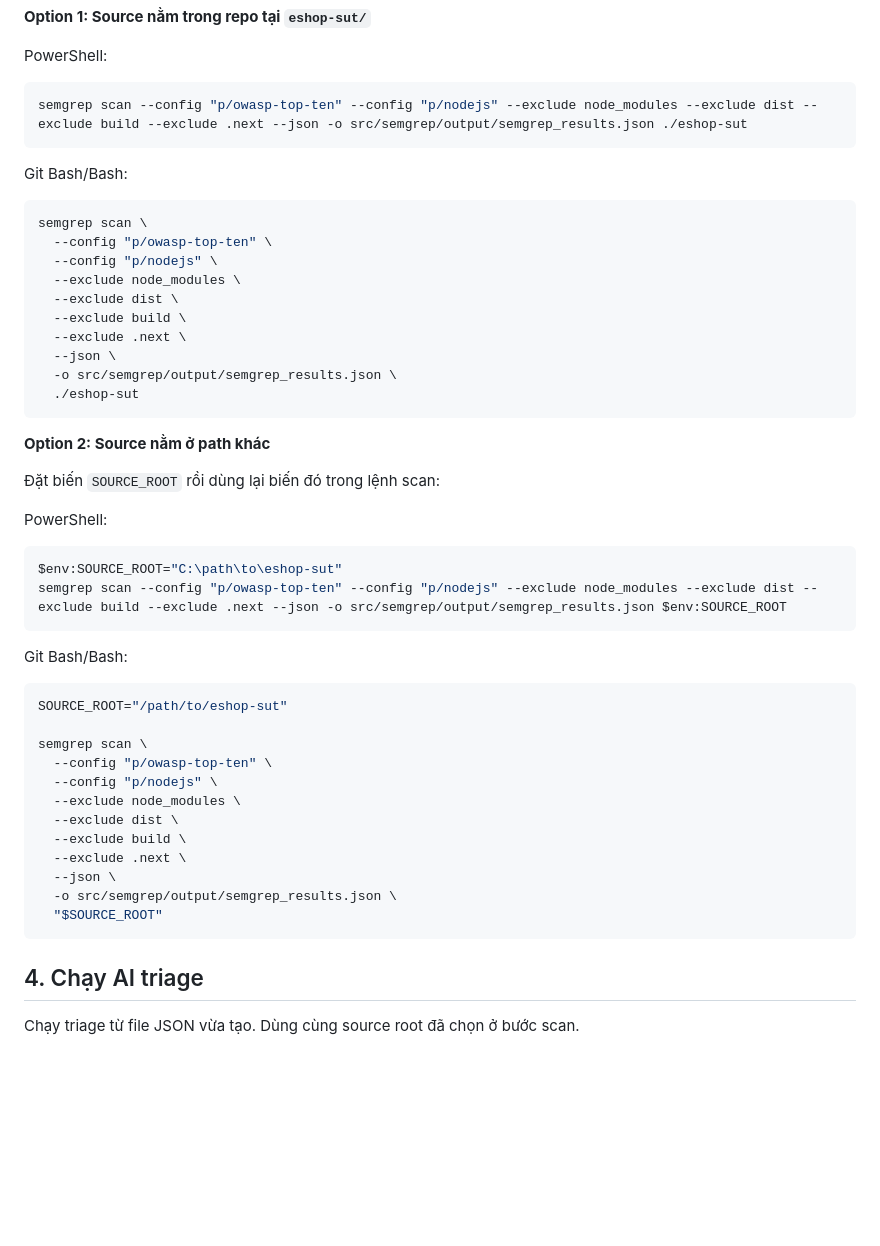
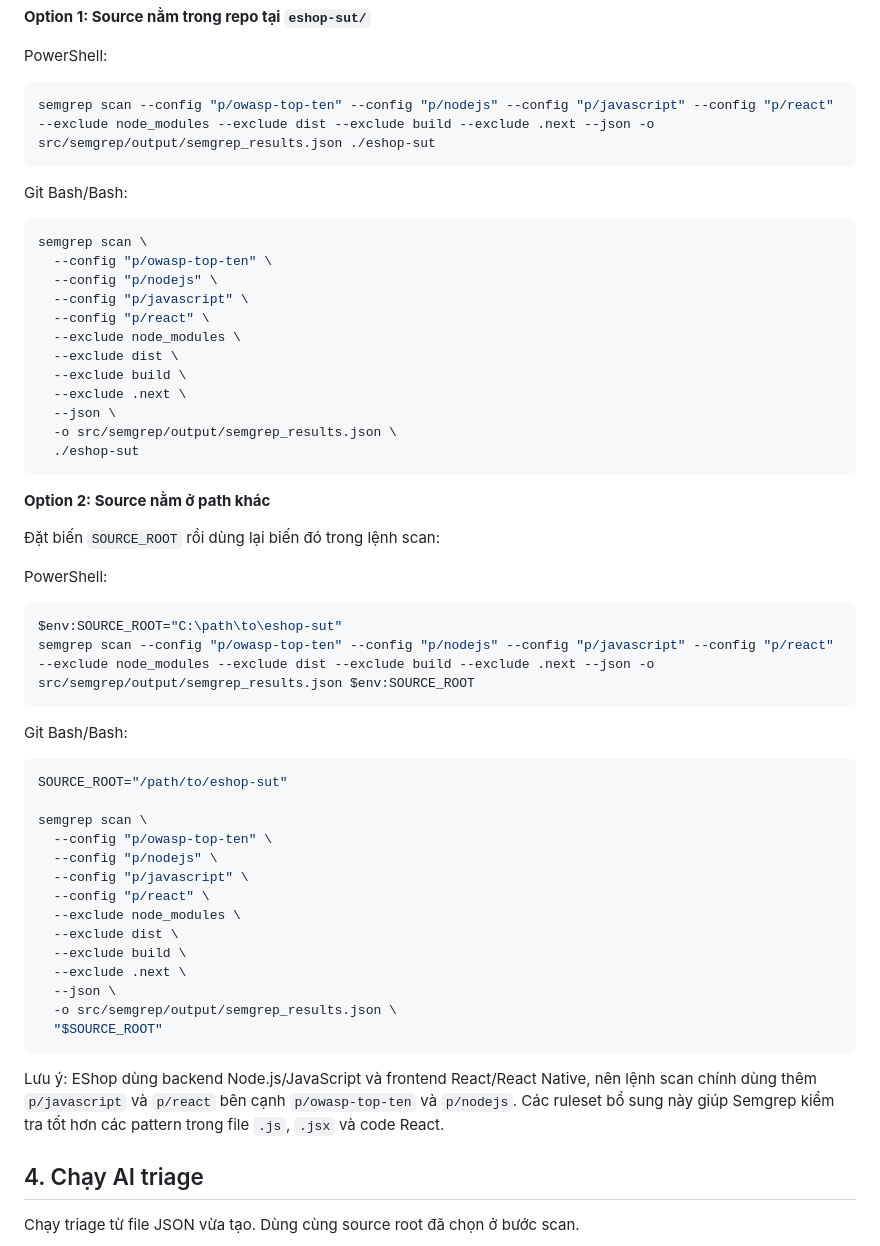
Before and after one commit to HB4305/Seminar-SoftwareTesting, a Markdown page: docs/semgrep/README.md, the part around the change. Drawn GitHub-style; blank space fills up the shorter version.

Commit message:
docs: update Semgrep usage instructions to include JavaScript and React rulesets

````diff
--- a/docs/semgrep/README.md
+++ b/docs/semgrep/README.md
@@ -70,7 +70,7 @@ Chọn source root theo vị trí source EShop.
 PowerShell:
 
 ```powershell
-semgrep scan --config "p/owasp-top-ten" --config "p/nodejs" --exclude node_modules --exclude dist --exclude build --exclude .next --json -o src/semgrep/output/semgrep_results.json ./eshop-sut
+semgrep scan --config "p/owasp-top-ten" --config "p/nodejs" --config "p/javascript" --config "p/react" --exclude node_modules --exclude dist --exclude build --exclude .next --json -o src/semgrep/output/semgrep_results.json ./eshop-sut
 ```
 
 Git Bash/Bash:
@@ -79,6 +79,8 @@ Git Bash/Bash:
 semgrep scan \
   --config "p/owasp-top-ten" \
   --config "p/nodejs" \
+  --config "p/javascript" \
+  --config "p/react" \
   --exclude node_modules \
   --exclude dist \
   --exclude build \
@@ -96,7 +98,7 @@ PowerShell:
 
 ```powershell
 $env:SOURCE_ROOT="C:\path\to\eshop-sut"
-semgrep scan --config "p/owasp-top-ten" --config "p/nodejs" --exclude node_modules --exclude dist --exclude build --exclude .next --json -o src/semgrep/output/semgrep_results.json $env:SOURCE_ROOT
+semgrep scan --config "p/owasp-top-ten" --config "p/nodejs" --config "p/javascript" --config "p/react" --exclude node_modules --exclude dist --exclude build --exclude .next --json -o src/semgrep/output/semgrep_results.json $env:SOURCE_ROOT
 ```
 
 Git Bash/Bash:
@@ -107,6 +109,8 @@ SOURCE_ROOT="/path/to/eshop-sut"
 semgrep scan \
   --config "p/owasp-top-ten" \
   --config "p/nodejs" \
+  --config "p/javascript" \
+  --config "p/react" \
   --exclude node_modules \
   --exclude dist \
   --exclude build \
@@ -115,6 +119,8 @@ semgrep scan \
   -o src/semgrep/output/semgrep_results.json \
   "$SOURCE_ROOT"
 ```
+
+Lưu ý: EShop dùng backend Node.js/JavaScript và frontend React/React Native, nên lệnh scan chính dùng thêm `p/javascript` và `p/react` bên cạnh `p/owasp-top-ten` và `p/nodejs`. Các ruleset bổ sung này giúp Semgrep kiểm tra tốt hơn các pattern trong file `.js`, `.jsx` và code React.
 
 ## 4. Chạy AI triage
 
````
Also changed, not shown: submission/User_Guide.md (+25 -5 lines).
